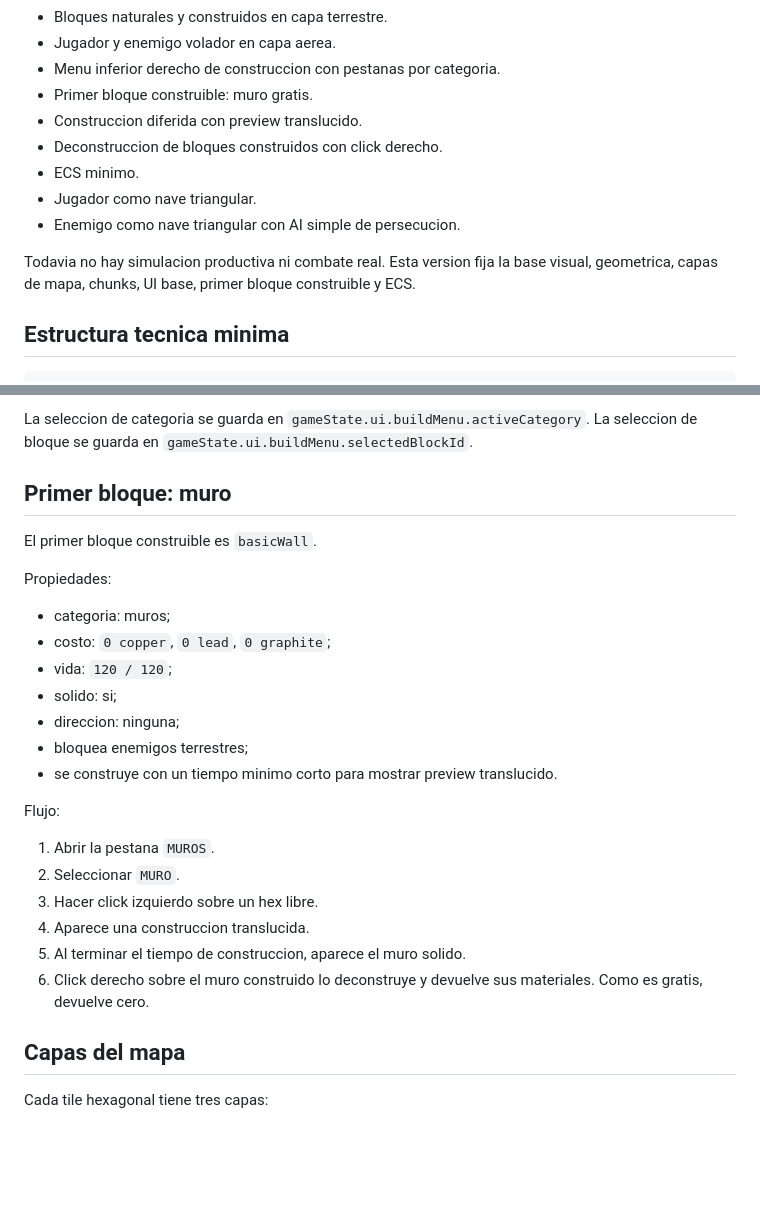
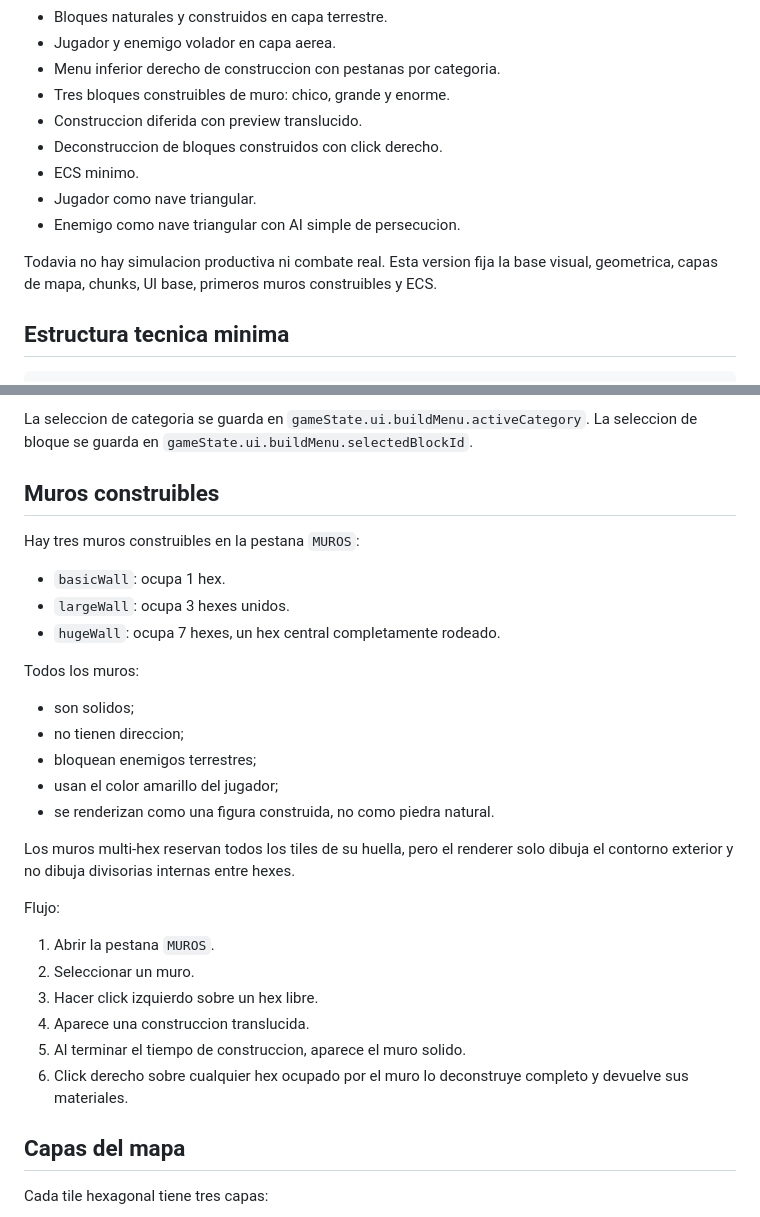
Before and after one commit to WalterDevIn/hexadustry-mini, a Markdown page: README.md, 2 parts joined by grey strips. Rendered like a GitHub page; blank space fills up the shorter version.

Commit message:
Document multi-hex wall blocks

```diff
--- a/README.md
+++ b/README.md
@@ -34,14 +34,14 @@ La version actual contiene:
 - Bloques naturales y construidos en capa terrestre.
 - Jugador y enemigo volador en capa aerea.
 - Menu inferior derecho de construccion con pestanas por categoria.
-- Primer bloque construible: muro gratis.
+- Tres bloques construibles de muro: chico, grande y enorme.
 - Construccion diferida con preview translucido.
 - Deconstruccion de bloques construidos con click derecho.
 - ECS minimo.
 - Jugador como nave triangular.
 - Enemigo como nave triangular con AI simple de persecucion.
 
-Todavia no hay simulacion productiva ni combate real. Esta version fija la base visual, geometrica, capas de mapa, chunks, UI base, primer bloque construible y ECS.
+Todavia no hay simulacion productiva ni combate real. Esta version fija la base visual, geometrica, capas de mapa, chunks, UI base, primeros muros construibles y ECS.
 
 ## Estructura tecnica minima
 
@@ -121,28 +121,32 @@ El menu inferior derecho contiene pestanas para categorias futuras:
 
 La seleccion de categoria se guarda en `gameState.ui.buildMenu.activeCategory`. La seleccion de bloque se guarda en `gameState.ui.buildMenu.selectedBlockId`.
 
-## Primer bloque: muro
+## Muros construibles
 
-El primer bloque construible es `basicWall`.
+Hay tres muros construibles en la pestana `MUROS`:
 
-Propiedades:
+- `basicWall`: ocupa 1 hex.
+- `largeWall`: ocupa 3 hexes unidos.
+- `hugeWall`: ocupa 7 hexes, un hex central completamente rodeado.
 
-- categoria: muros;
-- costo: `0 copper`, `0 lead`, `0 graphite`;
-- vida: `120 / 120`;
-- solido: si;
-- direccion: ninguna;
-- bloquea enemigos terrestres;
-- se construye con un tiempo minimo corto para mostrar preview translucido.
+Todos los muros:
+
+- son solidos;
+- no tienen direccion;
+- bloquean enemigos terrestres;
+- usan el color amarillo del jugador;
+- se renderizan como una figura construida, no como piedra natural.
+
+Los muros multi-hex reservan todos los tiles de su huella, pero el renderer solo dibuja el contorno exterior y no dibuja divisorias internas entre hexes.
 
 Flujo:
 
 1. Abrir la pestana `MUROS`.
-2. Seleccionar `MURO`.
+2. Seleccionar un muro.
 3. Hacer click izquierdo sobre un hex libre.
 4. Aparece una construccion translucida.
 5. Al terminar el tiempo de construccion, aparece el muro solido.
-6. Click derecho sobre el muro construido lo deconstruye y devuelve sus materiales. Como es gratis, devuelve cero.
+6. Click derecho sobre cualquier hex ocupado por el muro lo deconstruye completo y devuelve sus materiales.
 
 ## Capas del mapa
 
```
